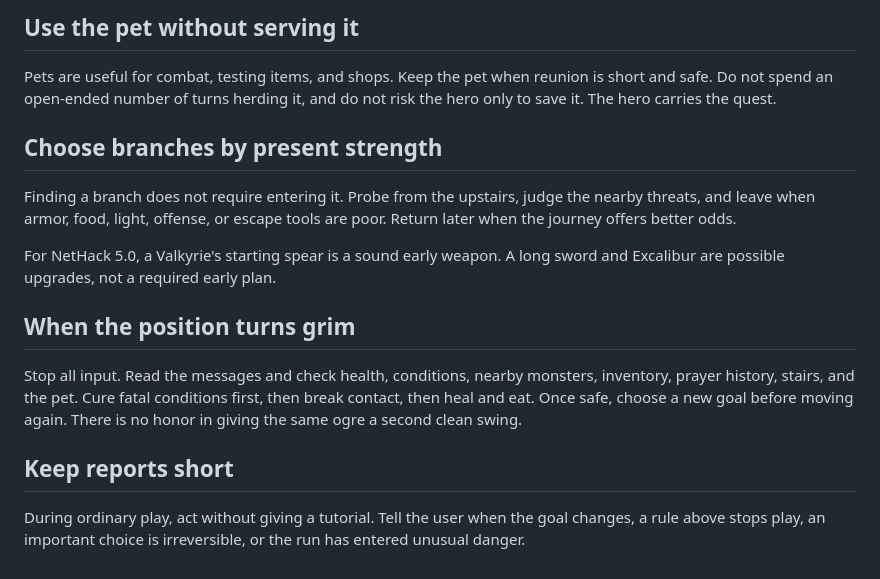
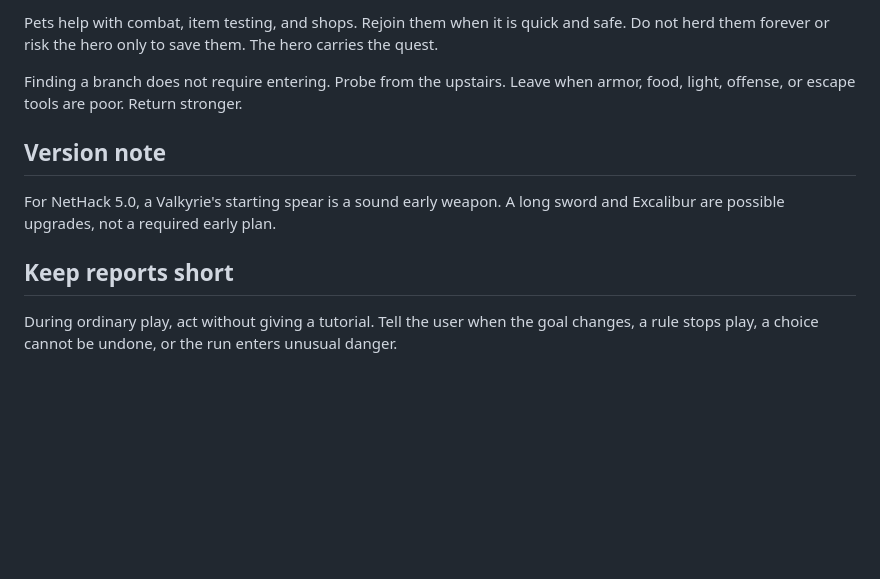
Before and after one commit to CSRessel/skills, a Markdown page: nethack-strategy/SKILL.md, the part around one of its changes. Rendered like a GitHub page; blank space fills up the shorter version.

```diff
--- a/nethack-strategy/SKILL.md
+++ b/nethack-strategy/SKILL.md
@@ -91,28 +80,18 @@ condition, or lost retreat space before adding another unknown danger.
 
-## Use the pet without serving it
+Pets help with combat, item testing, and shops. Rejoin them when it is quick and
+safe. Do not herd them forever or risk the hero only to save them. The hero
+carries the quest.
 
-Pets are useful for combat, testing items, and shops. Keep the pet when reunion
-is short and safe. Do not spend an open-ended number of turns herding it, and do
-not risk the hero only to save it. The hero carries the quest.
+Finding a branch does not require entering. Probe from the upstairs. Leave when
+armor, food, light, offense, or escape tools are poor. Return stronger.
 
-## Choose branches by present strength
-
-Finding a branch does not require entering it. Probe from the upstairs, judge
-the nearby threats, and leave when armor, food, light, offense, or escape tools
-are poor. Return later when the journey offers better odds.
+## Version note
 
 For NetHack 5.0, a Valkyrie's starting spear is a sound early weapon. A long
 sword and Excalibur are possible upgrades, not a required early plan.
 
-## When the position turns grim
-
-Stop all input. Read the messages and check health, conditions, nearby monsters,
-inventory, prayer history, stairs, and the pet. Cure fatal conditions first,
-then break contact, then heal and eat. Once safe, choose a new goal before moving
-again. There is no honor in giving the same ogre a second clean swing.
-
 ## Keep reports short
 
 During ordinary play, act without giving a tutorial. Tell the user when the
-goal changes, a rule above stops play, an important choice is irreversible, or
-the run has entered unusual danger.
+goal changes, a rule stops play, a choice cannot be undone, or the run enters
+unusual danger.
```
Also changed, not shown: other parts of nethack-strategy/SKILL.md (+43 -54 lines).
